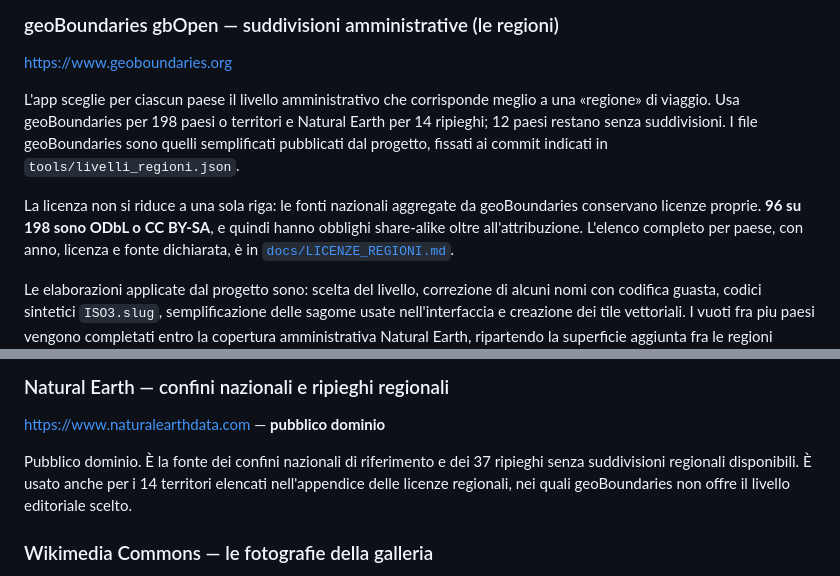
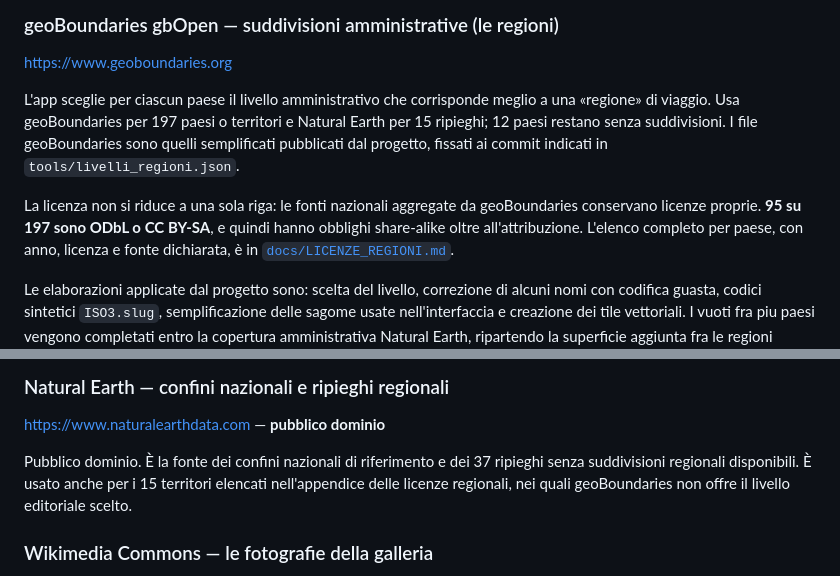
Before and after one commit to GabrieleFiorucci03/Where-We-Go, a Markdown page: CREDITI.md, 2 parts joined by grey strips. Rendered like a GitHub page.

Commit message:
Conteggi delle fonti allineati dopo il passaggio delle Maldive
Le Maldive sono passate da geoBoundaries a Natural Earth con la v1.3.2, ma
`CREDITI.md` era rimasto ai numeri di prima. Le fonti sono 197 da geoBoundaries
e 15 ripieghi da Natural Earth, e le share-alike 95 su 197. I numeri sono quelli
contati in `tools/livelli_regioni.json`, gli stessi gia' scritti
nell'appendice `docs/LICENZE_REGIONI.md`.

Il README non dice piu' che l'app non e' su nessuno store e non e' pensata per
andarci: ora c'e' una Release da cui si scarica, e la pubblicazione sugli store
e' in programma. Il README dichiara anche che l'APK di oggi porta la firma di
debug, che gli store non accettano.

Co-Authored-By: Claude Opus 5 <noreply@anthropic.com>
Claude-Session: https://claude.ai/code/session_01ChaNP9BHExK12uWYvUfrLW

```diff
--- a/CREDITI.md
+++ b/CREDITI.md
@@ -10,13 +10,13 @@ si usano e — dove serve — cosa comporta per chi vuole ridistribuirli.
 <https://www.geoboundaries.org>
 
 L'app sceglie per ciascun paese il livello amministrativo che corrisponde meglio
-a una «regione» di viaggio. Usa geoBoundaries per 198 paesi o territori e
-Natural Earth per 14 ripieghi; 12 paesi restano senza suddivisioni. I file
+a una «regione» di viaggio. Usa geoBoundaries per 197 paesi o territori e
+Natural Earth per 15 ripieghi; 12 paesi restano senza suddivisioni. I file
 geoBoundaries sono quelli semplificati pubblicati dal progetto, fissati ai commit
 indicati in `tools/livelli_regioni.json`.
 
 La licenza non si riduce a una sola riga: le fonti nazionali aggregate da
-geoBoundaries conservano licenze proprie. **96 su 198 sono ODbL o CC BY-SA**, e
+geoBoundaries conservano licenze proprie. **95 su 197 sono ODbL o CC BY-SA**, e
 quindi hanno obblighi share-alike oltre all'attribuzione. L'elenco completo per
 paese, con anno, licenza e fonte dichiarata, è in
 [`docs/LICENZE_REGIONI.md`](docs/LICENZE_REGIONI.md).
@@ -63,7 +63,7 @@ derivati (i tile `cities.pmtiles`, l'indice `citta.db`) deve citare GeoNames.
 <https://www.naturalearthdata.com> — **pubblico dominio**
 
 Pubblico dominio. È la fonte dei confini nazionali di riferimento e dei 37 ripieghi
-senza suddivisioni regionali disponibili. È usato anche per i 14 territori elencati
+senza suddivisioni regionali disponibili. È usato anche per i 15 territori elencati
 nell'appendice delle licenze regionali, nei quali geoBoundaries non offre il
 livello editoriale scelto.
 
```
Also changed, not shown: README.md (+4 -1 lines).
